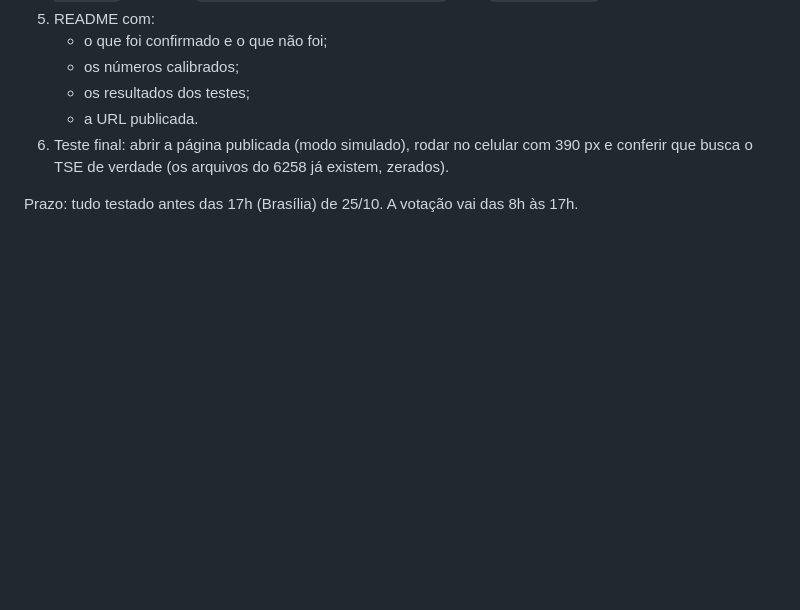
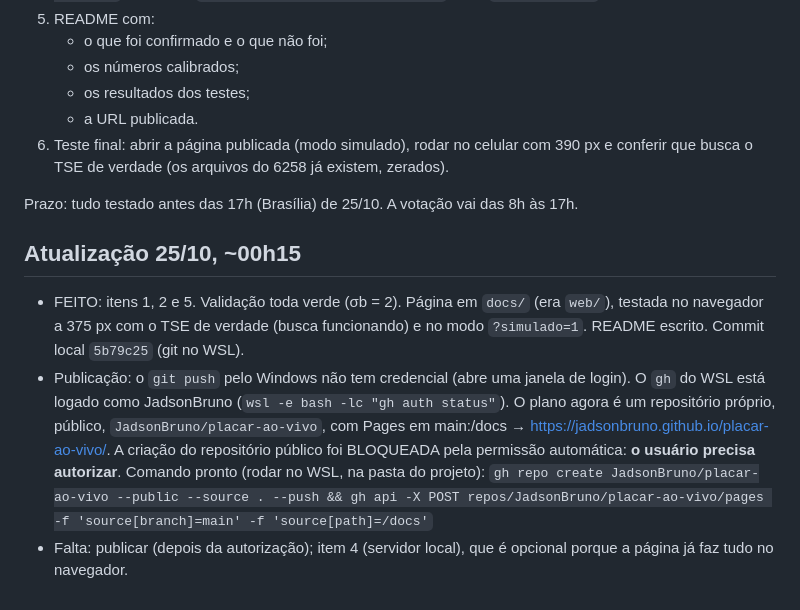
Before and after one commit to JadsonBruno/placar-ao-vivo, a Markdown page: PROGRESSO.md, the part around the change. Drawn GitHub-style; blank space fills up the shorter version.

Commit message:
Atualiza diário de bordo
Co-Authored-By: Claude Opus 5.5 <noreply@anthropic.com>

```diff
--- a/PROGRESSO.md
+++ b/PROGRESSO.md
@@ -57,3 +57,14 @@ próprio navegador. Não precisa de servidor.
    o TSE de verdade (os arquivos do 6258 já existem, zerados).
 
 Prazo: tudo testado antes das 17h (Brasília) de 25/10. A votação vai das 8h às 17h.
+
+## Atualização 25/10, ~00h15
+- FEITO: itens 1, 2 e 5. Validação toda verde (σb = 2). Página em `docs/` (era `web/`), testada no navegador a 375 px
+  com o TSE de verdade (busca funcionando) e no modo `?simulado=1`. README escrito. Commit local `5b79c25` (git no WSL).
+- Publicação: o `git push` pelo Windows não tem credencial (abre uma janela de login). O `gh` do WSL está logado como
+  JadsonBruno (`wsl -e bash -lc "gh auth status"`). O plano agora é um repositório próprio, público,
+  `JadsonBruno/placar-ao-vivo`, com Pages em main:/docs → https://jadsonbruno.github.io/placar-ao-vivo/.
+  A criação do repositório público foi BLOQUEADA pela permissão automática: **o usuário precisa autorizar**.
+  Comando pronto (rodar no WSL, na pasta do projeto):
+  `gh repo create JadsonBruno/placar-ao-vivo --public --source . --push && gh api -X POST repos/JadsonBruno/placar-ao-vivo/pages -f 'source[branch]=main' -f 'source[path]=/docs'`
+- Falta: publicar (depois da autorização); item 4 (servidor local), que é opcional porque a página já faz tudo no navegador.
```
